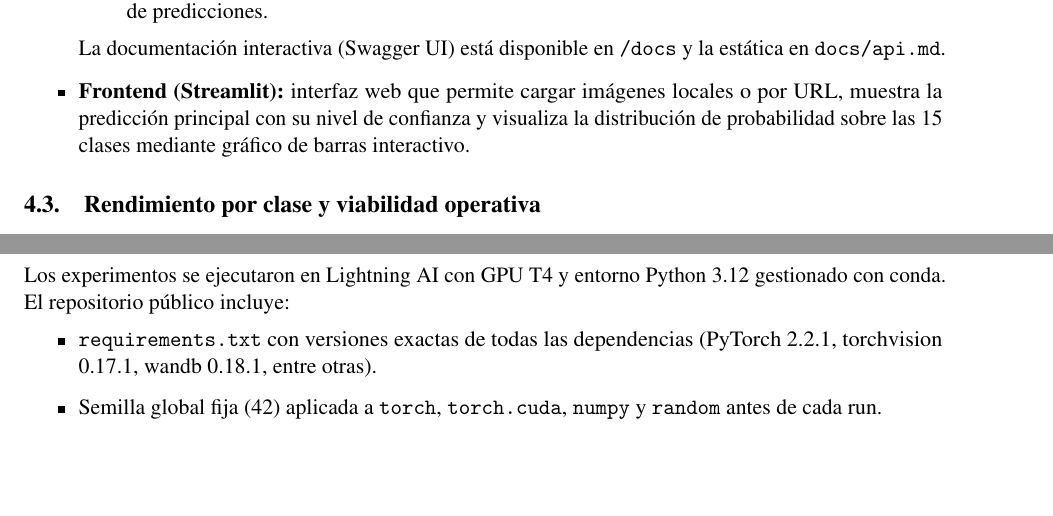
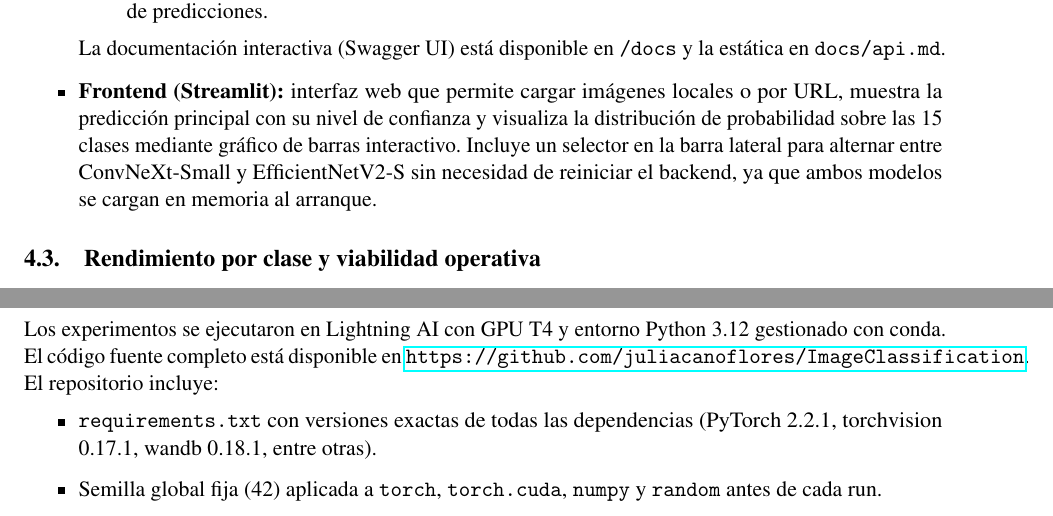
Before and after one commit to juliacanoflores/ImageClassification, a LaTeX document (report/report.tex, which reads report/sections/04_seleccion_despliegue.tex, report/sections/05_reproducibilidad.tex): two parts of pages 5 and 6 of 6, joined at a grey line, cut so that both start at the same text, the shorter picture padded with empty space. Compiled offline with pdfLaTeX.

Commit message:
Final update to report & Readme

```diff
--- a/report/sections/04_seleccion_despliegue.tex
+++ b/report/sections/04_seleccion_despliegue.tex
@@ -21,7 +21,7 @@ El servicio de inferencia en producción está compuesto por dos componentes ind
         \item \texttt{POST /predict-topk} — recibe una imagen en base64 y el parámetro \texttt{k}; devuelve las \textit{k} clases más probables con sus confidencias, permitiendo al frontend mostrar la distribución completa de predicciones.
     \end{itemize}
     La documentación interactiva (Swagger UI) está disponible en \texttt{/docs} y la estática en \texttt{docs/api.md}.
-    \item \textbf{Frontend (Streamlit):} interfaz web que permite cargar imágenes locales o por URL, muestra la predicción principal con su nivel de confianza y visualiza la distribución de probabilidad sobre las 15 clases mediante gráfico de barras interactivo.
+    \item \textbf{Frontend (Streamlit):} interfaz web que permite cargar imágenes locales o por URL, muestra la predicción principal con su nivel de confianza y visualiza la distribución de probabilidad sobre las 15 clases mediante gráfico de barras interactivo. Incluye un selector en la barra lateral para alternar entre ConvNeXt-Small y EfficientNetV2-S sin necesidad de reiniciar el backend, ya que ambos modelos se cargan en memoria al arranque.
 \end{itemize}
 
 \subsection{Rendimiento por clase y viabilidad operativa}
--- a/report/sections/05_reproducibilidad.tex
+++ b/report/sections/05_reproducibilidad.tex
@@ -1,6 +1,6 @@
 \section{Reproducibilidad}
 
-Los experimentos se ejecutaron en Lightning AI con GPU T4 y entorno Python 3.12 gestionado con conda. El repositorio público incluye:
+Los experimentos se ejecutaron en Lightning AI con GPU T4 y entorno Python 3.12 gestionado con conda. El código fuente completo está disponible en \url{https://github.com/juliacanoflores/ImageClassification}. El repositorio incluye:
 
 \begin{itemize}\setlength\itemsep{2pt}
     \item \texttt{requirements.txt} con versiones exactas de todas las dependencias (PyTorch 2.2.1, torchvision 0.17.1, wandb 0.18.1, entre otras).
```
Also changed, not shown: report/report.pdf, 3 other files.
